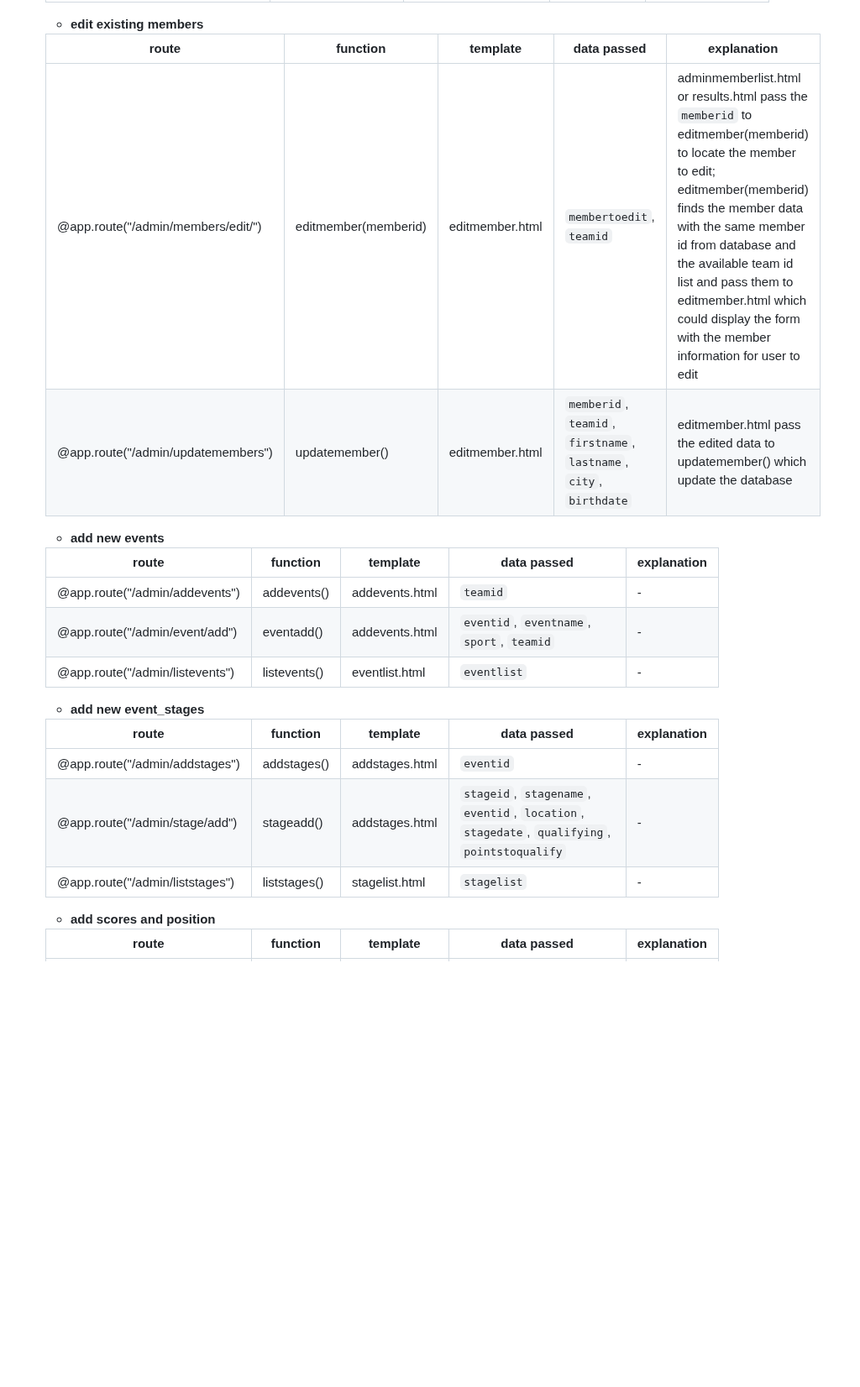
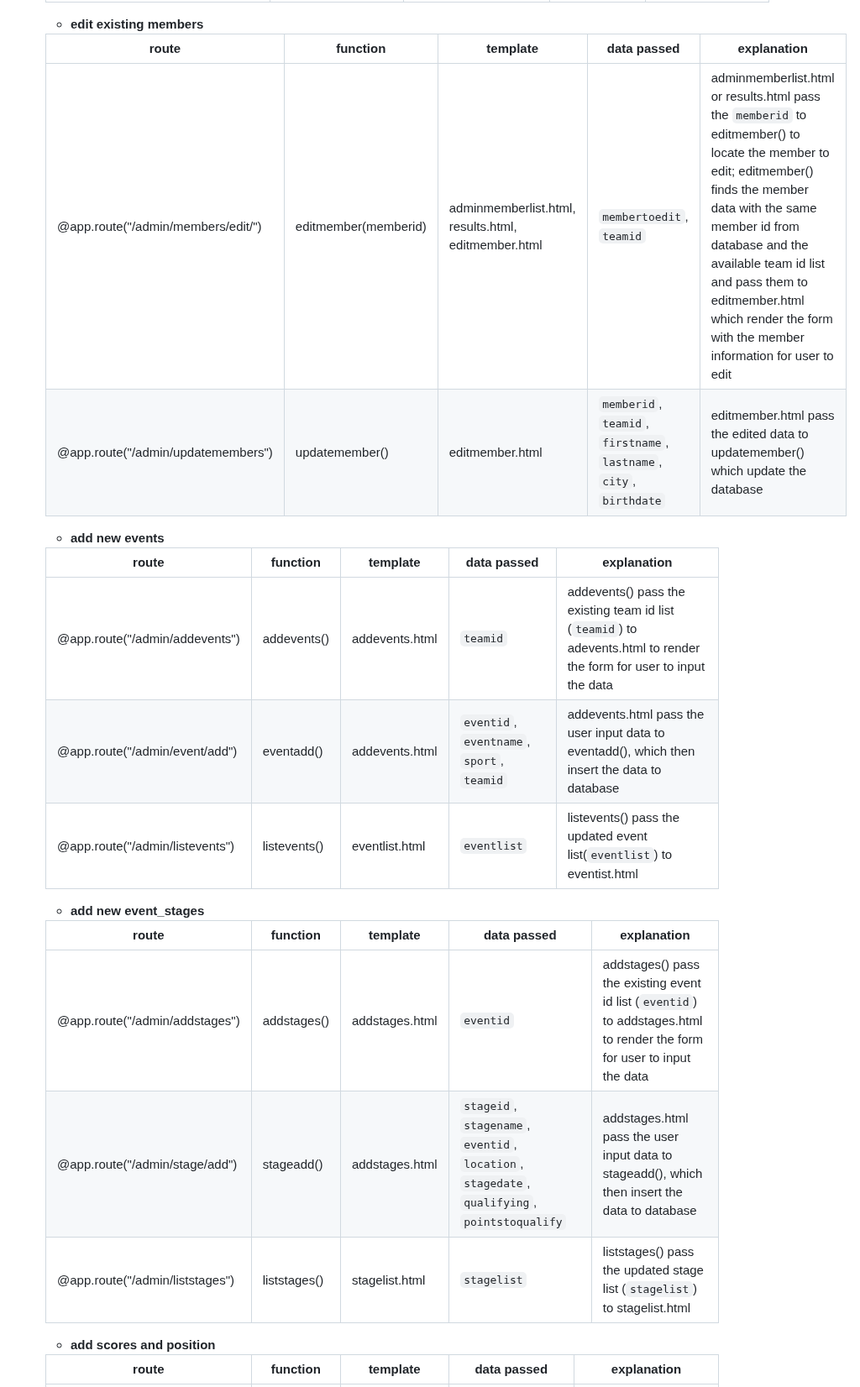
Before and after one commit to twoyoung/NZ-Olympics-Web-App, a Markdown page: README.md, the part around one of its changes. Shown at 84% size. Drawn GitHub-style; blank space fills up the shorter version.

```diff
--- a/README.md
+++ b/README.md
@@ -38,23 +38,23 @@ COMP636 Web App
 
   | route | function | template | data passed | explanation |
   | --- | --- | --- | --- | --- |
-  | @app.route("/admin/members/edit/<memberid>") | editmember(memberid) | editmember.html | `membertoedit`, `teamid` |   adminmemberlist.html or results.html pass the `memberid` to editmember(memberid) to locate the member to edit; editmember(memberid) finds the member data with the same member id from database and the available team id list and pass them to editmember.html which could display the form with the member information for user to edit|
+  | @app.route("/admin/members/edit/<memberid>") | editmember(memberid) | adminmemberlist.html, results.html, editmember.html | `membertoedit`, `teamid` | adminmemberlist.html or results.html pass the `memberid` to editmember() to locate the member to edit; editmember() finds the member data with the same member id from database and the available team id list and pass them to editmember.html which render the form with the member information for user to edit|
   | @app.route("/admin/updatemembers") | updatemember() | editmember.html | `memberid`, `teamid`, `firstname`, `lastname`, `city`, `birthdate` | editmember.html pass the edited data to updatemember() which update the database |
   - **add new events**
 
   | route | function | template | data passed | explanation |
   | --- | --- | --- | --- | --- |
-  | @app.route("/admin/addevents") | addevents() | addevents.html | `teamid` | - |
-  | @app.route("/admin/event/add") | eventadd() | addevents.html | `eventid`, `eventname`, `sport`, `teamid` | - |
-  | @app.route("/admin/listevents") | listevents() | eventlist.html | `eventlist` | - |
+  | @app.route("/admin/addevents") | addevents() | addevents.html | `teamid` | addevents() pass the existing team id list (`teamid`) to adevents.html to render the form for user to input the data |
+  | @app.route("/admin/event/add") | eventadd() | addevents.html | `eventid`, `eventname`, `sport`, `teamid` | addevents.html pass the user input data to eventadd(), which then insert the data to database |
+  | @app.route("/admin/listevents") | listevents() | eventlist.html | `eventlist` | listevents() pass the updated event list(`eventlist`) to eventist.html |
 
   - **add new event_stages**
 
   | route | function | template | data passed | explanation |
   | --- | --- | --- | --- | --- |
-  | @app.route("/admin/addstages") | addstages() | addstages.html | `eventid` | - |
-  | @app.route("/admin/stage/add") | stageadd() | addstages.html | `stageid`, `stagename`, `eventid`, `location`, `stagedate`, `qualifying`, `pointstoqualify` | - |
-  | @app.route("/admin/liststages") | liststages() | stagelist.html | `stagelist` | - |
+  | @app.route("/admin/addstages") | addstages() | addstages.html | `eventid` | addstages() pass the existing event id list (`eventid`) to addstages.html to render the form for user to input the data |
+  | @app.route("/admin/stage/add") | stageadd() | addstages.html | `stageid`, `stagename`, `eventid`, `location`, `stagedate`, `qualifying`, `pointstoqualify` | addstages.html pass the user input data to stageadd(), which then insert the data to database |
+  | @app.route("/admin/liststages") | liststages() | stagelist.html | `stagelist` | liststages() pass the updated stage list (`stagelist`) to stagelist.html |
   - **add scores and position**
 
   | route | function | template | data passed | explanation |
```
Also changed, not shown: other parts of README.md (+11 -11 lines).
